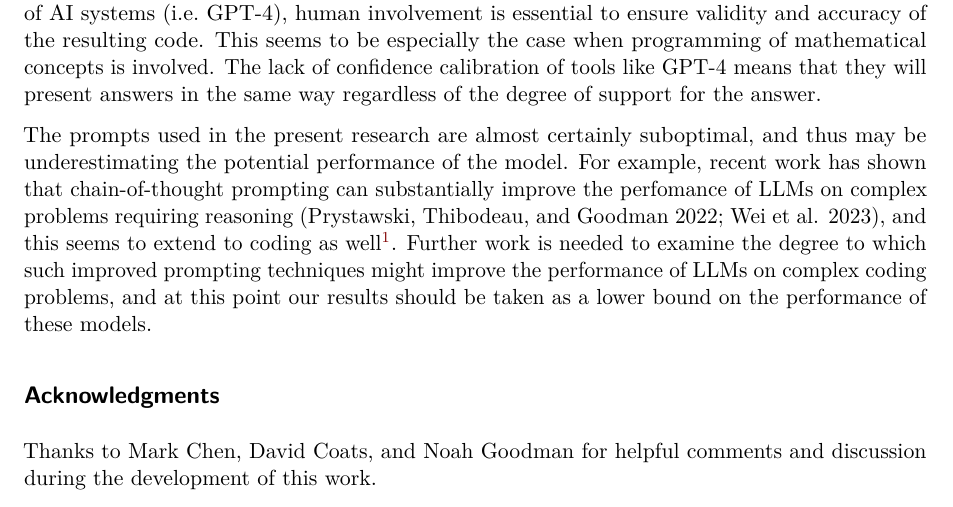
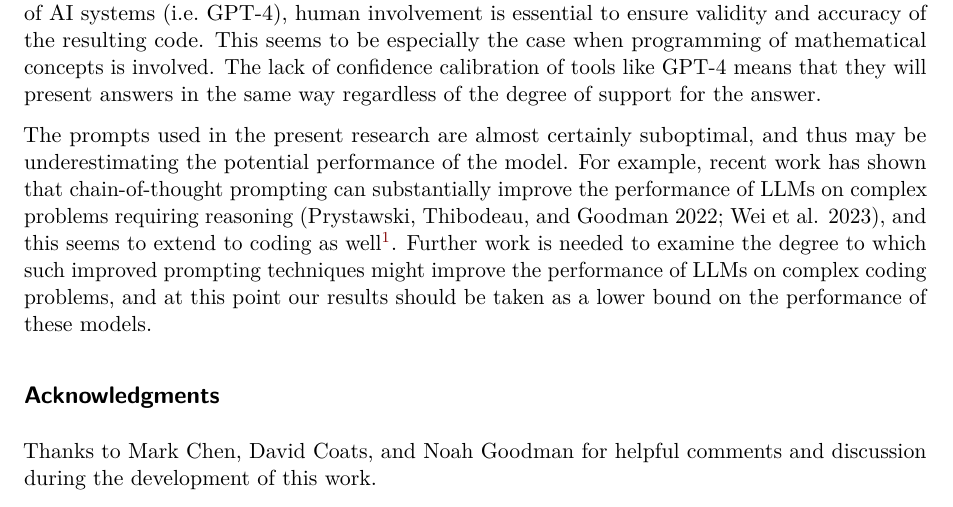
Before and after one commit to poldrack/ai-coding-experiments, a Quarto document (preprint/AI_assisted_coding.qmd): part of page 12 of 15, cut so that both start at the same text. Rendered offline with R 4.5, knitr and Pandoc in place of Quarto, then LaTeX, with nearby package versions; drawn as R Markdown's standard PDF in place of the format the file asks for; some code elsewhere in the file could not run offline.

Commit message:
fix typo in AI_assisted_coding.qmd
perfomance -> performance

```diff
--- a/preprint/AI_assisted_coding.qmd
+++ b/preprint/AI_assisted_coding.qmd
@@ -222,7 +222,7 @@ The examination of test generation by GPT-4 demonstrated that it was able to gen
 
 There has been substantial speculation regarding the continued role of human programmers in the face of AI coding tools.  The present results suggests that even with the latest generation of AI systems (i.e. GPT-4), human involvement is essential to ensure validity and accuracy of the resulting code.  This seems to be especially the case when programming of mathematical concepts is involved.  The lack of confidence calibration of tools like GPT-4 means that they will present answers in the same way regardless of the degree of support for the answer.
 
-The prompts used in the present research are almost certainly suboptimal, and thus may be underestimating the potential performance of the model.  For example, recent work has shown that chain-of-thought prompting can substantially improve the perfomance of LLMs on complex problems requiring reasoning [@Prystawski2022; @Wei2023], and this seems to extend to coding as well[^1].  Further work is needed to examine the degree to which such improved prompting techniques might improve the performance of LLMs on complex coding problems, and at this point our results should be taken as a lower bound on the performance of these models.
+The prompts used in the present research are almost certainly suboptimal, and thus may be underestimating the potential performance of the model.  For example, recent work has shown that chain-of-thought prompting can substantially improve the performance of LLMs on complex problems requiring reasoning [@Prystawski2022; @Wei2023], and this seems to extend to coding as well[^1].  Further work is needed to examine the degree to which such improved prompting techniques might improve the performance of LLMs on complex coding problems, and at this point our results should be taken as a lower bound on the performance of these models.
 
 [^1]: https://martinfowler.com/articles/2023-chatgpt-xu-hao.html
 
```
